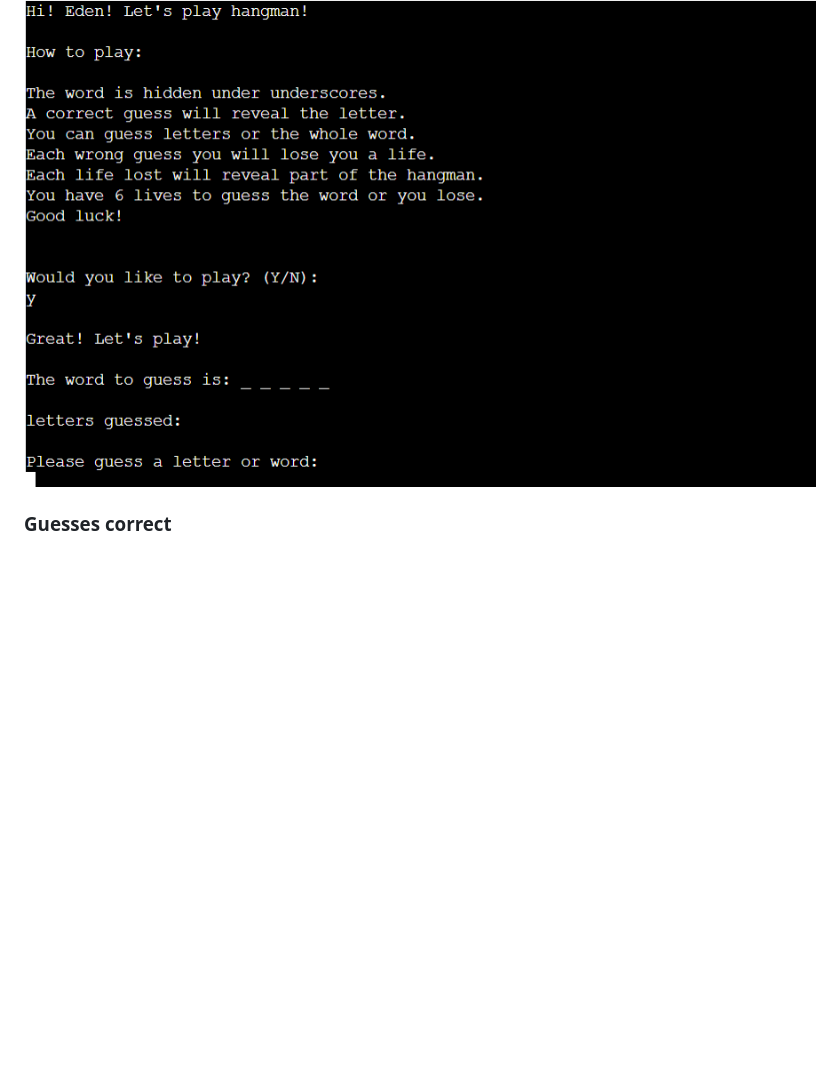
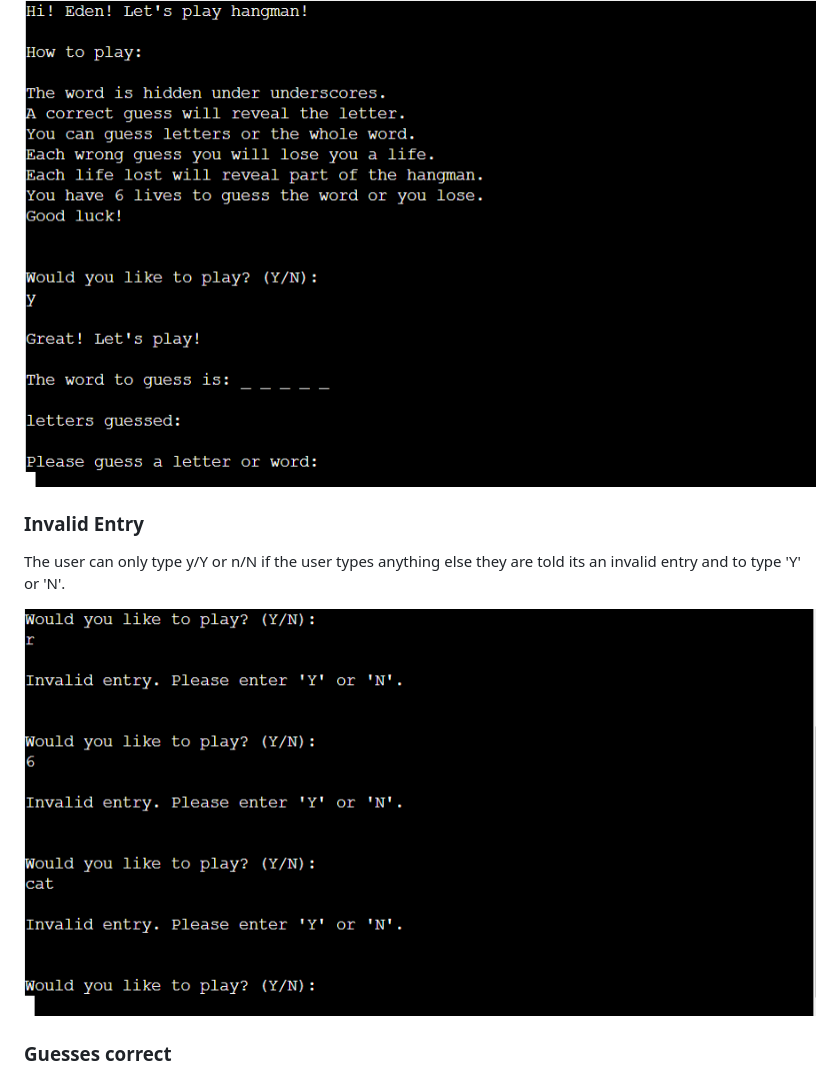
Before and after one commit to edenessame/Hangman, a Markdown page: README.md, the part around the change. Drawn GitHub-style; pictures changed too: README-assets/play-invalid-entry.png (added); blank space fills up the shorter version.

Commit message:
add invalid entry to would you like to play

```diff
--- a/README.md
+++ b/README.md
@@ -39,6 +39,12 @@ If the user types n/N and says they don't want to play they are told "Ok, have a
 If the user types y/Y and says they do want to play a word depicted as underscores is shown and letters they have already guessed and they are asked to guess a letter or word.
 
 ![User wants to play](README-assets/Yes.png)
+
+### Invalid Entry
+
+The user can only type y/Y or n/N if the user types anything else they are told its an invalid entry and to type 'Y' or 'N'.
+
+![Invalid entry](README-assets/play-invalid-entry.png)
 
 ### Guesses correct
 
```
Also changed, not shown: image.png (added).
